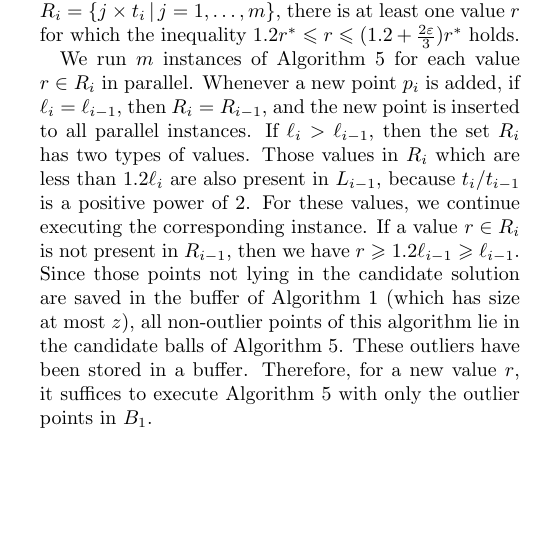
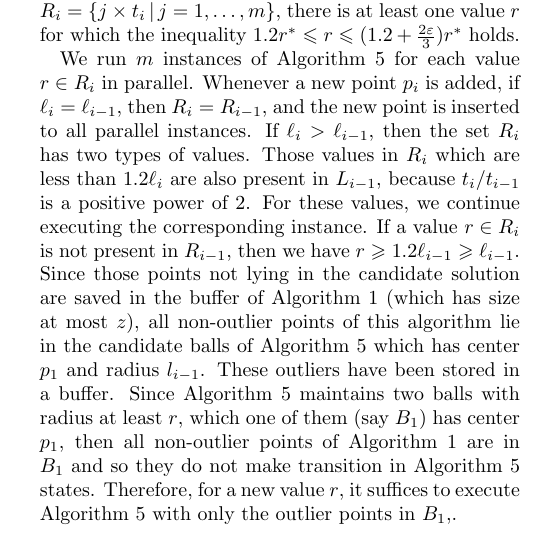
Before and after one commit to behnamhatami/CCCG2015, a LaTeX document (paper.tex): part of one column of page 7 of 7, cut so that both start at the same text, the shorter picture padded with empty space. Compiled offline with pdfLaTeX.

Commit message:
Adding more descriptin in finding r last paragraph (case r > l_i)

```diff
--- a/paper.tex
+++ b/paper.tex
@@ -1326,10 +1326,11 @@ then we have $r \ge 1.2 \ell_{i - 1} \ge \ell_{i-1}$.
 %To overcome this problem, note that if the candidate $x_j=j \times t_i \in L_i$ is also in $L_{i-1}$, there is no need to start Algorithm~\ref{alg:smallc} over and the current execution will be continued. If $x_j \notin L_{i-1}$, then it is certain that $x_j \ge l_{i - 1}$ (Observe that $l_i=ul_{i-1}$, for some $u\in \mathbb{N}$).
 Since those points not lying in the candidate solution
 are saved in the buffer of Algorithm~\ref{alg:1-center} (which has size at most $z$),
-all non-outlier points of this algorithm lie in the candidate balls of Algorithm~\ref{alg:smallc}.
+all non-outlier points of this algorithm lie in the candidate balls of Algorithm~\ref{alg:smallc} which has center $p_1$ and radius $l_{i-1}$.
 These outliers have been stored in a buffer.
+Since Algorithm~\ref{alg:smallc} maintains two balls with radius at least $r$, which one of them (say $B_1$) has center $p_1$, then all non-outlier points of Algorithm~\ref{alg:1-center} are in $B_1$ and so they do not make transition in Algorithm~\ref{alg:smallc} states.
 Therefore, for a new value $r$,
-it suffices to execute Algorithm~\ref{alg:smallc} with only the outlier points in $B_1$.
+it suffices to execute Algorithm~\ref{alg:smallc} with only the outlier points in $B_1$,.
 %Overall, we get the following result.
 
 %\begin{theorem}
```
